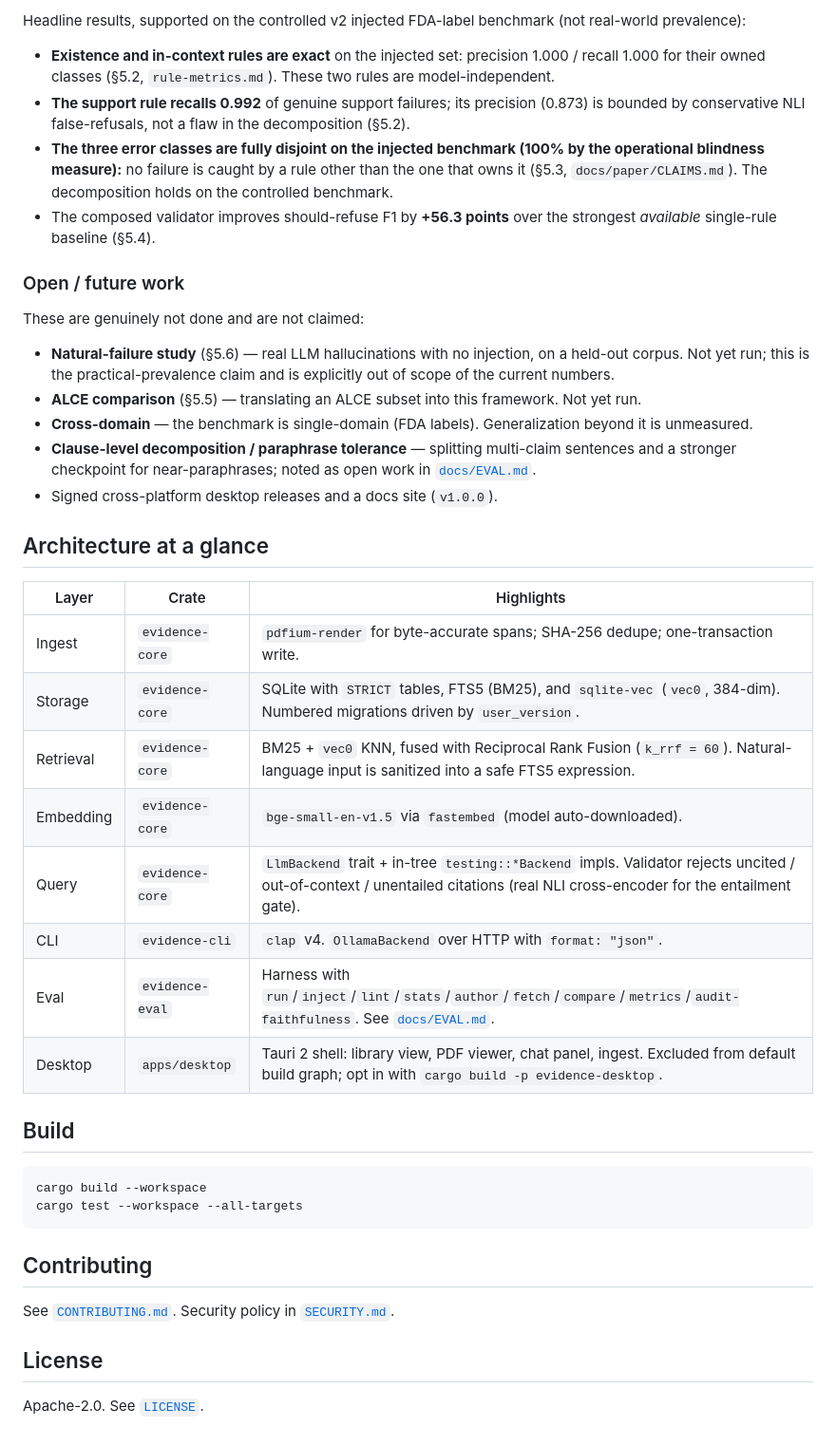
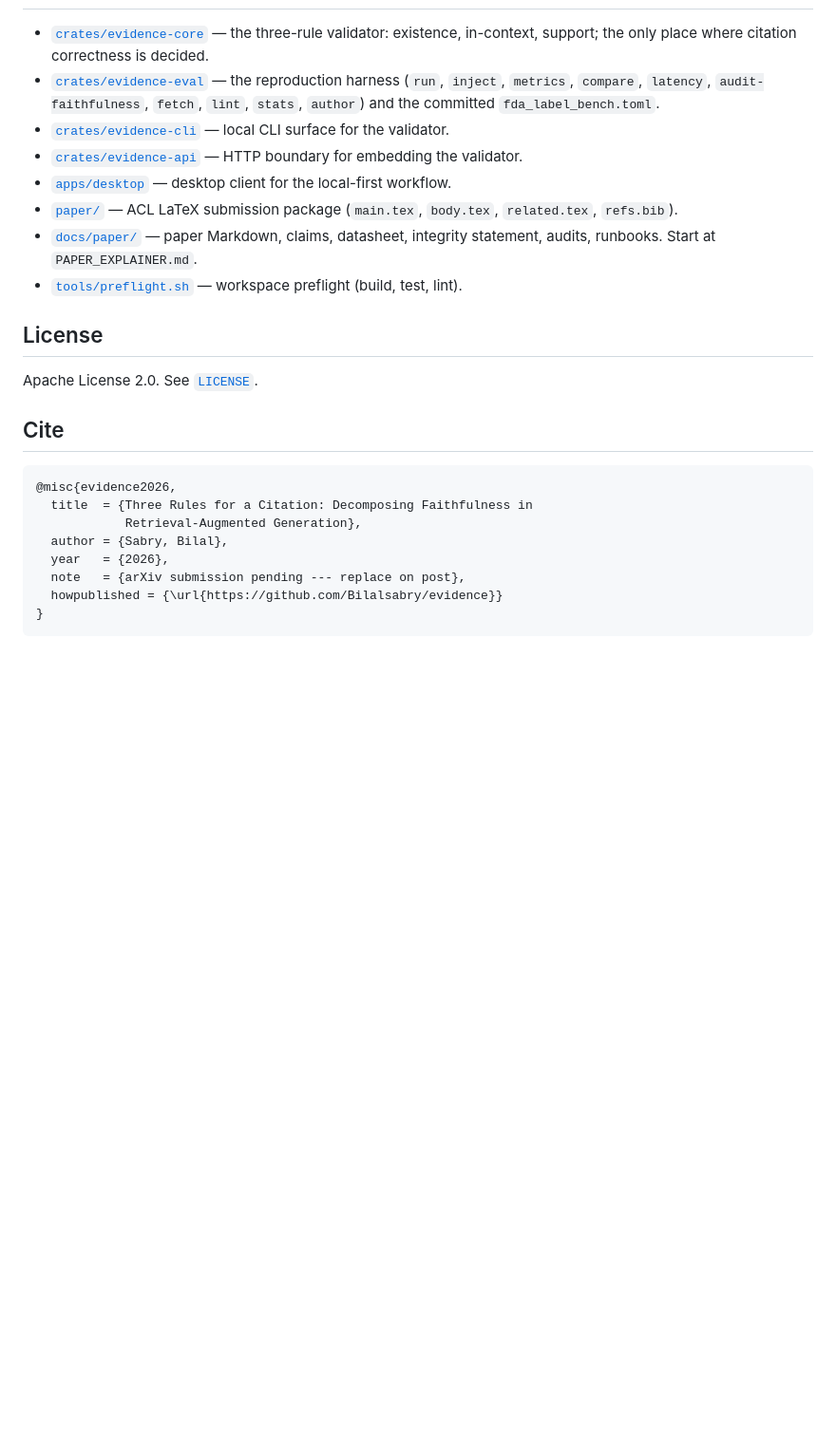
Before and after one commit to Bilalsabry/evidence, a Markdown page: README.md, the part around one of its changes. Shown at 95% size. Rendered like a GitHub page; blank space fills up the shorter version.

````diff
--- a/README.md
+++ b/README.md
@@ -77,44 +84,25 @@ The validator is a three-gate decomposition, all three gates shipped and exercis
-Headline results, supported on the controlled v2 injected FDA-label benchmark (not real-world prevalence):
-
-- **Existence and in-context rules are exact** on the injected set: precision 1.000 / recall 1.000 for their owned classes (§5.2, `rule-metrics.md`). These two rules are model-independent.
-- **The support rule recalls 0.992** of genuine support failures; its precision (0.873) is bounded by conservative NLI false-refusals, not a flaw in the decomposition (§5.2).
-- **The three error classes are fully disjoint on the injected benchmark (100% by the operational blindness measure):** no failure is caught by a rule other than the one that owns it (§5.3, `docs/paper/CLAIMS.md`). The decomposition holds on the controlled benchmark.
-- The composed validator improves should-refuse F1 by **+56.3 points** over the strongest *available* single-rule baseline (§5.4).
-
-### Open / future work
-
-These are genuinely not done and are not claimed:
-
-- **Natural-failure study** (§5.6) — real LLM hallucinations with no injection, on a held-out corpus. Not yet run; this is the practical-prevalence claim and is explicitly out of scope of the current numbers.
-- **ALCE comparison** (§5.5) — translating an ALCE subset into this framework. Not yet run.
-- **Cross-domain** — the benchmark is single-domain (FDA labels). Generalization beyond it is unmeasured.
-- **Clause-level decomposition / paraphrase tolerance** — splitting multi-claim sentences and a stronger checkpoint for near-paraphrases; noted as open work in [`docs/EVAL.md`](docs/EVAL.md).
-- Signed cross-platform desktop releases and a docs site (`v1.0.0`).
-
-## Architecture at a glance
-
-| Layer | Crate | Highlights |
-| --- | --- | --- |
-| Ingest | `evidence-core` | `pdfium-render` for byte-accurate spans; SHA-256 dedupe; one-transaction write. |
-| Storage | `evidence-core` | SQLite with `STRICT` tables, FTS5 (BM25), and `sqlite-vec` (`vec0`, 384-dim). Numbered migrations driven by `user_version`. |
-| Retrieval | `evidence-core` | BM25 + `vec0` KNN, fused with Reciprocal Rank Fusion (`k_rrf = 60`). Natural-language input is sanitized into a safe FTS5 expression. |
-| Embedding | `evidence-core` | `bge-small-en-v1.5` via `fastembed` (model auto-downloaded). |
-| Query | `evidence-core` | `LlmBackend` trait + in-tree `testing::*Backend` impls. Validator rejects uncited / out-of-context / unentailed citations (real NLI cross-encoder for the entailment gate). |
-| CLI | `evidence-cli` | `clap` v4. `OllamaBackend` over HTTP with `format: "json"`. |
-| Eval | `evidence-eval` | Harness with `run`/`inject`/`lint`/`stats`/`author`/`fetch`/`compare`/`metrics`/`audit-faithfulness`. See [`docs/EVAL.md`](docs/EVAL.md). |
-| Desktop | `apps/desktop` | Tauri 2 shell: library view, PDF viewer, chat panel, ingest. Excluded from default build graph; opt in with `cargo build -p evidence-desktop`. |
-
-## Build
-
-```sh
-cargo build --workspace
-cargo test --workspace --all-targets
-```
-
-## Contributing
-
-See [`CONTRIBUTING.md`](CONTRIBUTING.md). Security policy in [`SECURITY.md`](SECURITY.md).
+- [`crates/evidence-core`](crates/evidence-core) — the three-rule validator: existence, in-context, support; the only place where citation correctness is decided.
+- [`crates/evidence-eval`](crates/evidence-eval) — the reproduction harness (`run`, `inject`, `metrics`, `compare`, `latency`, `audit-faithfulness`, `fetch`, `lint`, `stats`, `author`) and the committed `fda_label_bench.toml`.
+- [`crates/evidence-cli`](crates/evidence-cli) — local CLI surface for the validator.
+- [`crates/evidence-api`](crates/evidence-api) — HTTP boundary for embedding the validator.
+- [`apps/desktop`](apps/desktop) — desktop client for the local-first workflow.
+- [`paper/`](paper) — ACL LaTeX submission package (`main.tex`, `body.tex`, `related.tex`, `refs.bib`).
+- [`docs/paper/`](docs/paper) — paper Markdown, claims, datasheet, integrity statement, audits, runbooks. Start at `PAPER_EXPLAINER.md`.
+- [`tools/preflight.sh`](tools/preflight.sh) — workspace preflight (build, test, lint).
 
 ## License
 
-Apache-2.0. See [`LICENSE`](LICENSE).
+Apache License 2.0. See [`LICENSE`](LICENSE).
+
+## Cite
+
+```bibtex
+@misc{evidence2026,
+  title  = {Three Rules for a Citation: Decomposing Faithfulness in
+            Retrieval-Augmented Generation},
+  author = {Sabry, Bilal},
+  year   = {2026},
+  note   = {arXiv submission pending --- replace on post},
+  howpublished = {\url{https://github.com/Bilalsabry/evidence}}
+}
+```
````
Also changed, not shown: other parts of README.md (+64 -57 lines), docs/paper/reproducibility-verification.md (added, +153 -0 lines).
